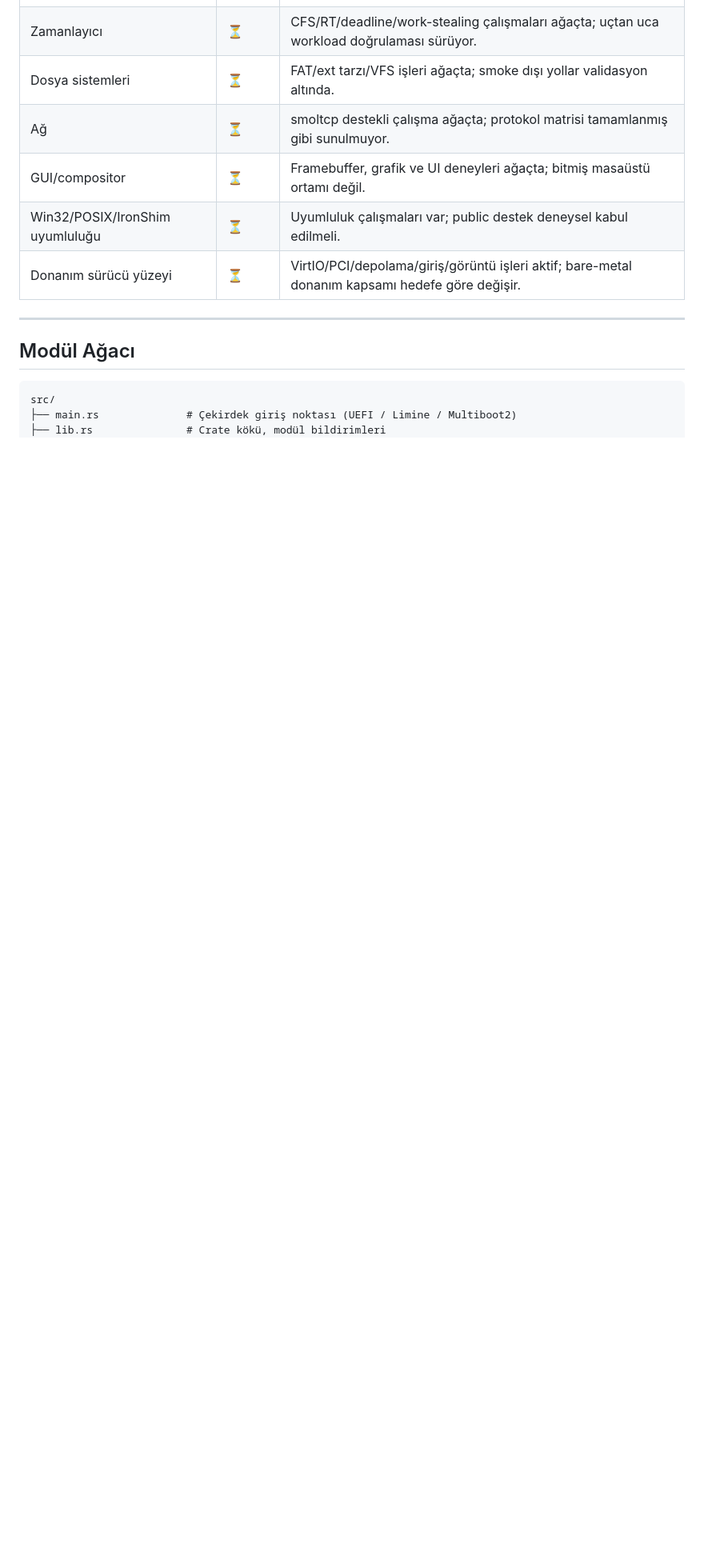
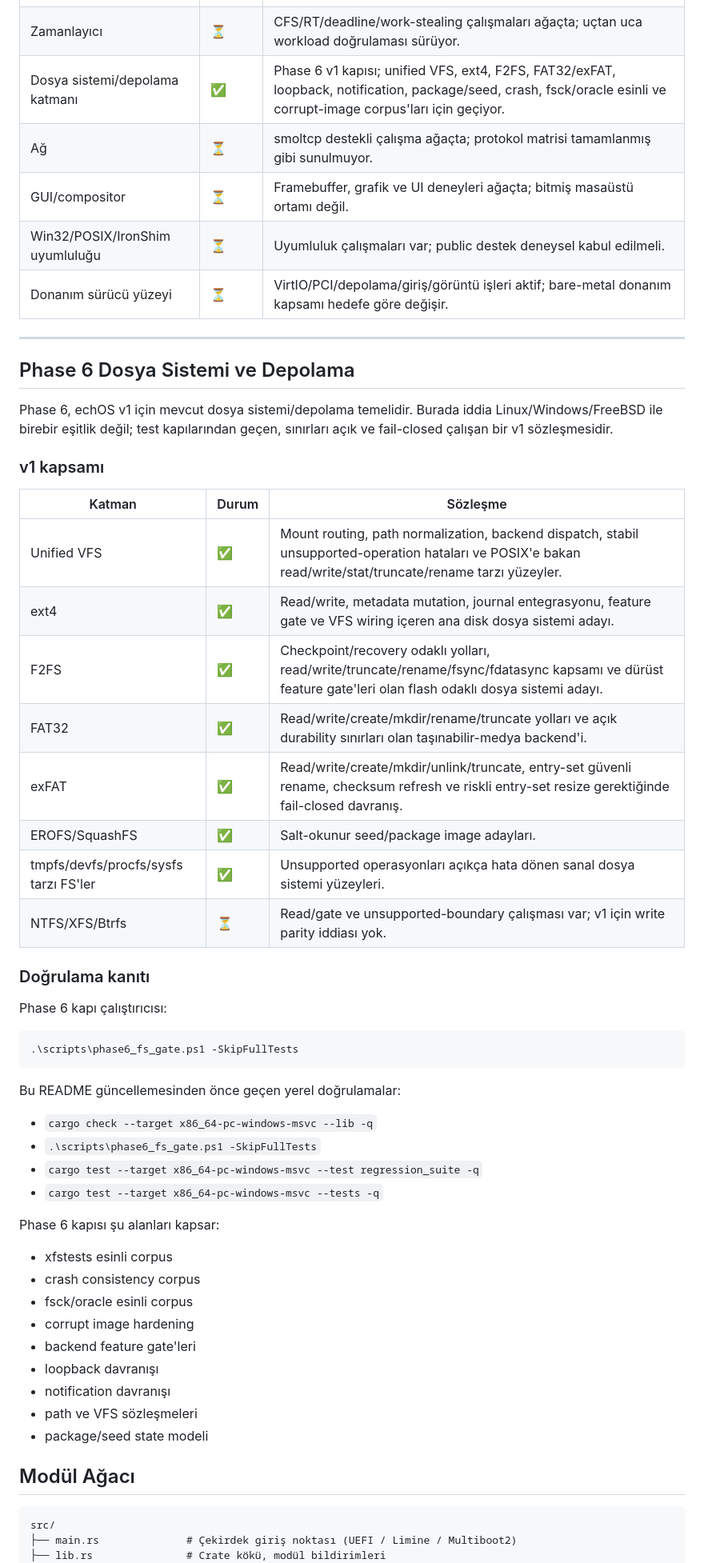
Before and after one commit to asosyal04440/echOS-x64, a Markdown page: README.tr.md, the part around one of its changes. Shown at 80% size. Drawn GitHub-style; blank space fills up the shorter version.

````diff
--- a/README.tr.md
+++ b/README.tr.md
@@ -116,13 +117,57 @@ UEFI/Multiboot2/Limine
 | SMP / AP bring-up | ⏳ | Aktif çekirdek yolu; VirtualBox smoke profili bilinçli olarak tek vCPU. |
 | Bellek yönetimi | ⏳ | PMM, paging ve allocator işleri ağaçta var; daha güçlü public proof coverage gerekiyor. |
 | Zamanlayıcı | ⏳ | CFS/RT/deadline/work-stealing çalışmaları ağaçta; uçtan uca workload doğrulaması sürüyor. |
-| Dosya sistemleri | ⏳ | FAT/ext tarzı/VFS işleri ağaçta; smoke dışı yollar validasyon altında. |
+| Dosya sistemi/depolama katmanı | ✅ | Phase 6 v1 kapısı; unified VFS, ext4, F2FS, FAT32/exFAT, loopback, notification, package/seed, crash, fsck/oracle esinli ve corrupt-image corpus'ları için geçiyor. |
 | Ağ | ⏳ | smoltcp destekli çalışma ağaçta; protokol matrisi tamamlanmış gibi sunulmuyor. |
 | GUI/compositor | ⏳ | Framebuffer, grafik ve UI deneyleri ağaçta; bitmiş masaüstü ortamı değil. |
 | Win32/POSIX/IronShim uyumluluğu | ⏳ | Uyumluluk çalışmaları var; public destek deneysel kabul edilmeli. |
 | Donanım sürücü yüzeyi | ⏳ | VirtIO/PCI/depolama/giriş/görüntü işleri aktif; bare-metal donanım kapsamı hedefe göre değişir. |
 
 ---
+
+## Phase 6 Dosya Sistemi ve Depolama
+
+Phase 6, echOS v1 için mevcut dosya sistemi/depolama temelidir. Burada iddia Linux/Windows/FreeBSD ile birebir eşitlik değil; test kapılarından geçen, sınırları açık ve fail-closed çalışan bir v1 sözleşmesidir.
+
+### v1 kapsamı
+
+| Katman | Durum | Sözleşme |
+|--------|-------|----------|
+| Unified VFS | ✅ | Mount routing, path normalization, backend dispatch, stabil unsupported-operation hataları ve POSIX'e bakan read/write/stat/truncate/rename tarzı yüzeyler. |
+| ext4 | ✅ | Read/write, metadata mutation, journal entegrasyonu, feature gate ve VFS wiring içeren ana disk dosya sistemi adayı. |
+| F2FS | ✅ | Checkpoint/recovery odaklı yolları, read/write/truncate/rename/fsync/fdatasync kapsamı ve dürüst feature gate'leri olan flash odaklı dosya sistemi adayı. |
+| FAT32 | ✅ | Read/write/create/mkdir/rename/truncate yolları ve açık durability sınırları olan taşınabilir-medya backend'i. |
+| exFAT | ✅ | Read/write/create/mkdir/unlink/truncate, entry-set güvenli rename, checksum refresh ve riskli entry-set resize gerektiğinde fail-closed davranış. |
+| EROFS/SquashFS | ✅ | Salt-okunur seed/package image adayları. |
+| tmpfs/devfs/procfs/sysfs tarzı FS'ler | ✅ | Unsupported operasyonları açıkça hata dönen sanal dosya sistemi yüzeyleri. |
+| NTFS/XFS/Btrfs | ⏳ | Read/gate ve unsupported-boundary çalışması var; v1 için write parity iddiası yok. |
+
+### Doğrulama kanıtı
+
+Phase 6 kapı çalıştırıcısı:
+
+```powershell
+.\scripts\phase6_fs_gate.ps1 -SkipFullTests
+```
+
+Bu README güncellemesinden önce geçen yerel doğrulamalar:
+
+- `cargo check --target x86_64-pc-windows-msvc --lib -q`
+- `.\scripts\phase6_fs_gate.ps1 -SkipFullTests`
+- `cargo test --target x86_64-pc-windows-msvc --test regression_suite -q`
+- `cargo test --target x86_64-pc-windows-msvc --tests -q`
+
+Phase 6 kapısı şu alanları kapsar:
+
+- xfstests esinli corpus
+- crash consistency corpus
+- fsck/oracle esinli corpus
+- corrupt image hardening
+- backend feature gate'leri
+- loopback davranışı
+- notification davranışı
+- path ve VFS sözleşmeleri
+- package/seed state modeli
 
 ## Modül Ağacı
 
````
Also changed, not shown: other parts of README.tr.md (+11 -10 lines), README.md (+56 -11 lines).
